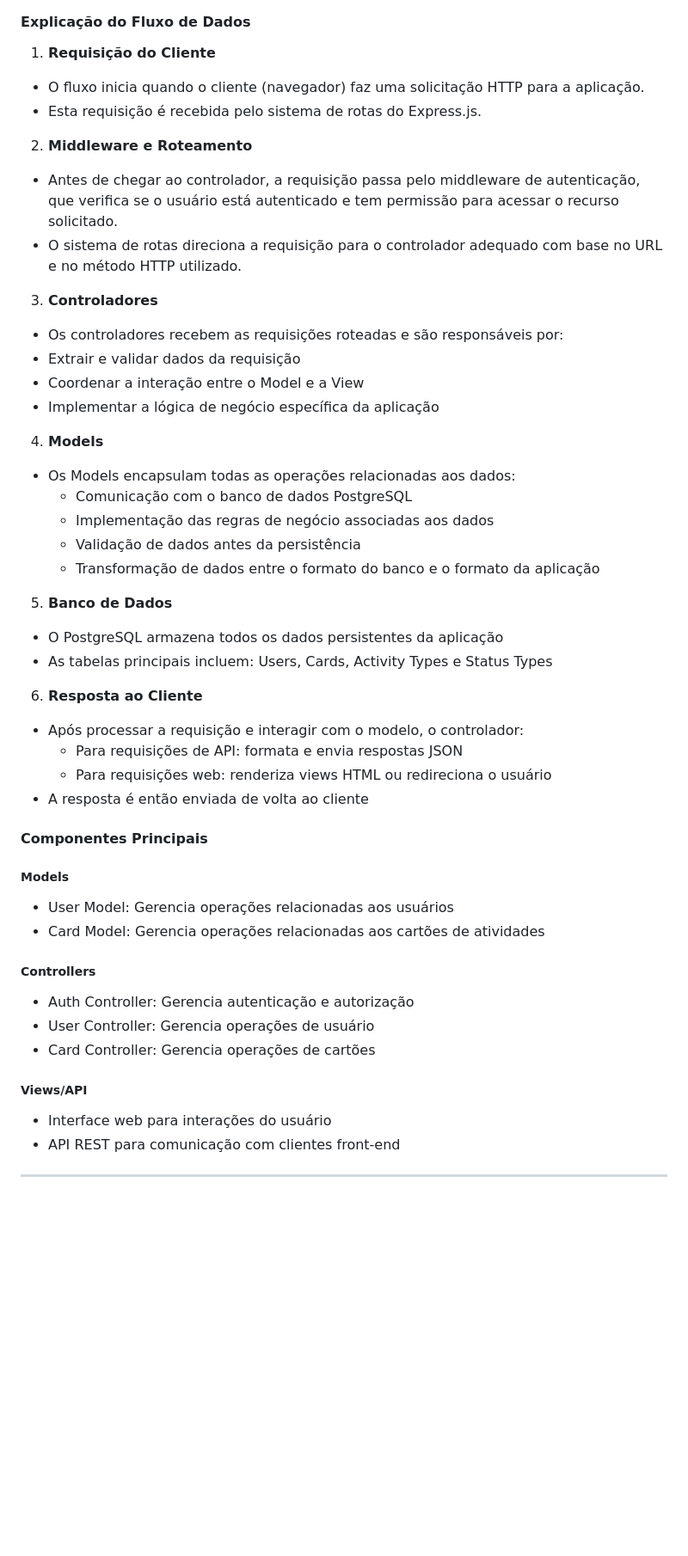
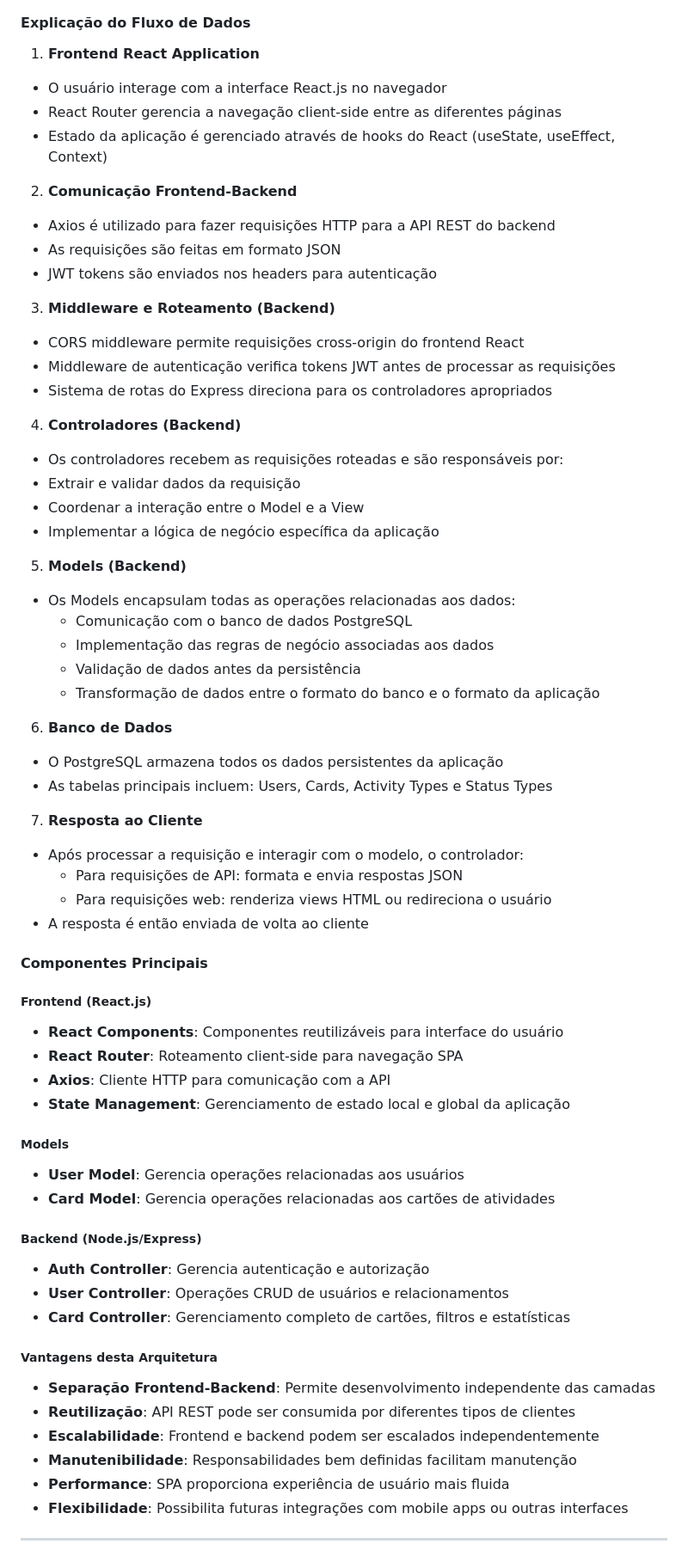
Before and after one commit to Yuhtin/adalove-cards-reimaginated, a Markdown page: documentos/wad.md, the part around the change printed below. Shown: that part at 86% size. Rendered like a GitHub page; blank space fills up the shorter version.

```diff
--- a/documentos/wad.md
+++ b/documentos/wad.md
@@ -124,24 +215,32 @@ A arquitetura do sistema AdaLove Reimaginated segue o padrão MVC (Model-View-Co
 
 #### Explicação do Fluxo de Dados
 
-1. **Requisição do Cliente**
+1. **Frontend React Application**
 
-- O fluxo inicia quando o cliente (navegador) faz uma solicitação HTTP para a aplicação.
-- Esta requisição é recebida pelo sistema de rotas do Express.js.
+- O usuário interage com a interface React.js no navegador
+- React Router gerencia a navegação client-side entre as diferentes páginas
+- Estado da aplicação é gerenciado através de hooks do React (useState, useEffect, Context)
 
-2. **Middleware e Roteamento**
+2. **Comunicação Frontend-Backend**
 
-- Antes de chegar ao controlador, a requisição passa pelo middleware de autenticação, que verifica se o usuário está autenticado e tem permissão para acessar o recurso solicitado.
-- O sistema de rotas direciona a requisição para o controlador adequado com base no URL e no método HTTP utilizado.
+- Axios é utilizado para fazer requisições HTTP para a API REST do backend
+- As requisições são feitas em formato JSON
+- JWT tokens são enviados nos headers para autenticação
 
-3. **Controladores**
+3. **Middleware e Roteamento (Backend)**
+
+- CORS middleware permite requisições cross-origin do frontend React
+- Middleware de autenticação verifica tokens JWT antes de processar as requisições
+- Sistema de rotas do Express direciona para os controladores apropriados
+
+4. **Controladores (Backend)**
 
 - Os controladores recebem as requisições roteadas e são responsáveis por:
 - Extrair e validar dados da requisição
 - Coordenar a interação entre o Model e a View
 - Implementar a lógica de negócio específica da aplicação
 
-4. **Models**
+5. **Models (Backend)**
 
 - Os Models encapsulam todas as operações relacionadas aos dados:
   - Comunicação com o banco de dados PostgreSQL
@@ -149,12 +248,12 @@ A arquitetura do sistema AdaLove Reimaginated segue o padrão MVC (Model-View-Co
   - Validação de dados antes da persistência
   - Transformação de dados entre o formato do banco e o formato da aplicação
 
-5. **Banco de Dados**
+6. **Banco de Dados**
 
 - O PostgreSQL armazena todos os dados persistentes da aplicação
 - As tabelas principais incluem: Users, Cards, Activity Types e Status Types
 
-6. **Resposta ao Cliente**
+7. **Resposta ao Cliente**
 
 - Após processar a requisição e interagir com o modelo, o controlador:
   - Para requisições de API: formata e envia respostas JSON
@@ -163,21 +262,32 @@ A arquitetura do sistema AdaLove Reimaginated segue o padrão MVC (Model-View-Co
 
 #### Componentes Principais
 
+##### Frontend (React.js)
+
+- **React Components**: Componentes reutilizáveis para interface do usuário
+- **React Router**: Roteamento client-side para navegação SPA
+- **Axios**: Cliente HTTP para comunicação com a API
+- **State Management**: Gerenciamento de estado local e global da aplicação
+
 ##### Models
 
-- User Model: Gerencia operações relacionadas aos usuários
-- Card Model: Gerencia operações relacionadas aos cartões de atividades
+- **User Model**: Gerencia operações relacionadas aos usuários
+- **Card Model**: Gerencia operações relacionadas aos cartões de atividades
 
-##### Controllers
+##### Backend (Node.js/Express)
 
-- Auth Controller: Gerencia autenticação e autorização
-- User Controller: Gerencia operações de usuário
-- Card Controller: Gerencia operações de cartões
+- **Auth Controller**: Gerencia autenticação e autorização
+- **User Controller**: Operações CRUD de usuários e relacionamentos
+- **Card Controller**: Gerenciamento completo de cartões, filtros e estatísticas
 
-##### Views/API
+##### Vantagens desta Arquitetura
 
-- Interface web para interações do usuário
-- API REST para comunicação com clientes front-end
+- **Separação Frontend-Backend**: Permite desenvolvimento independente das camadas
+- **Reutilização**: API REST pode ser consumida por diferentes tipos de clientes
+- **Escalabilidade**: Frontend e backend podem ser escalados independentemente
+- **Manutenibilidade**: Responsabilidades bem definidas facilitam manutenção
+- **Performance**: SPA proporciona experiência de usuário mais fluida
+- **Flexibilidade**: Possibilita futuras integrações com mobile apps ou outras interfaces
 
 ---
 
```
Also changed, not shown: other parts of documentos/wad.md (+97 -6 lines).
